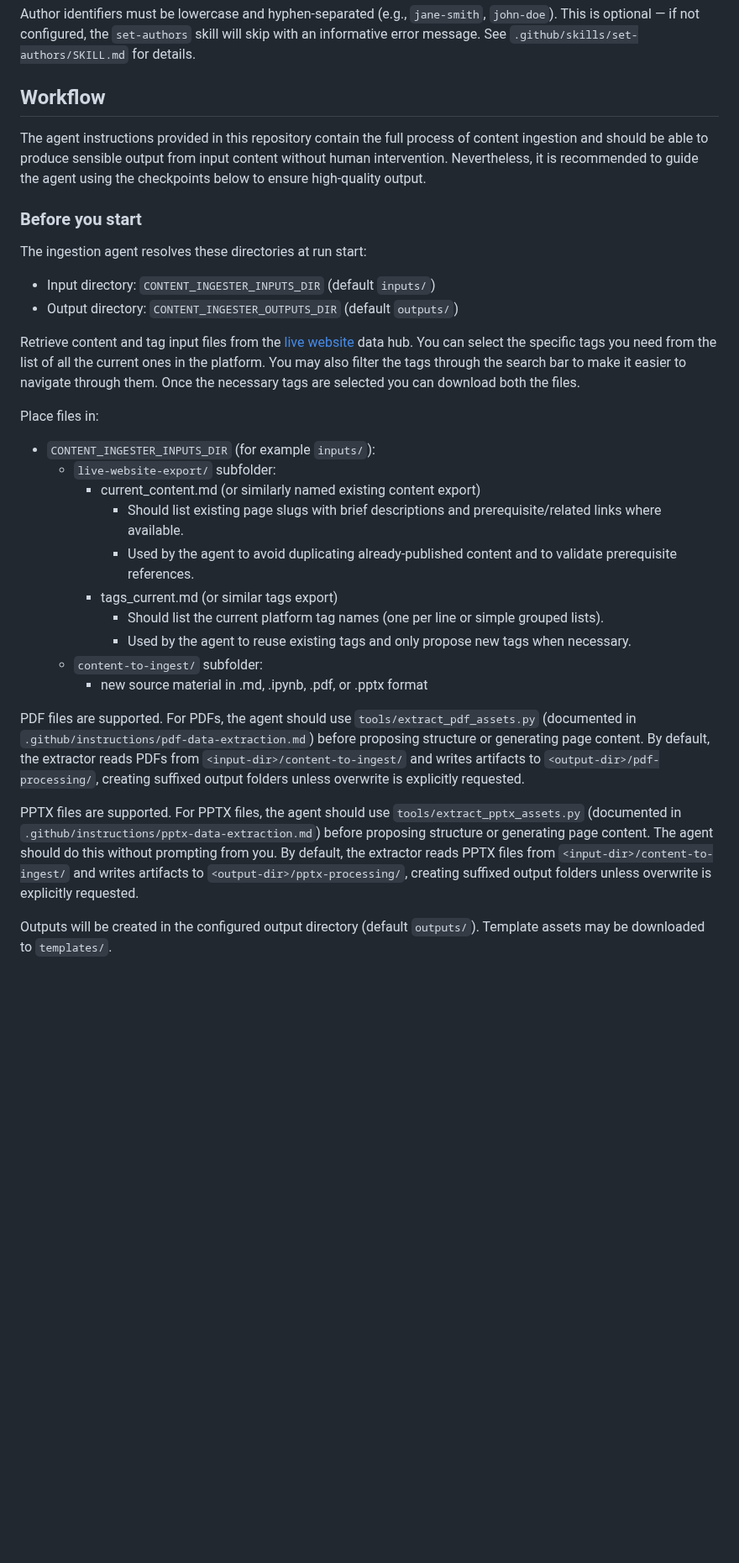
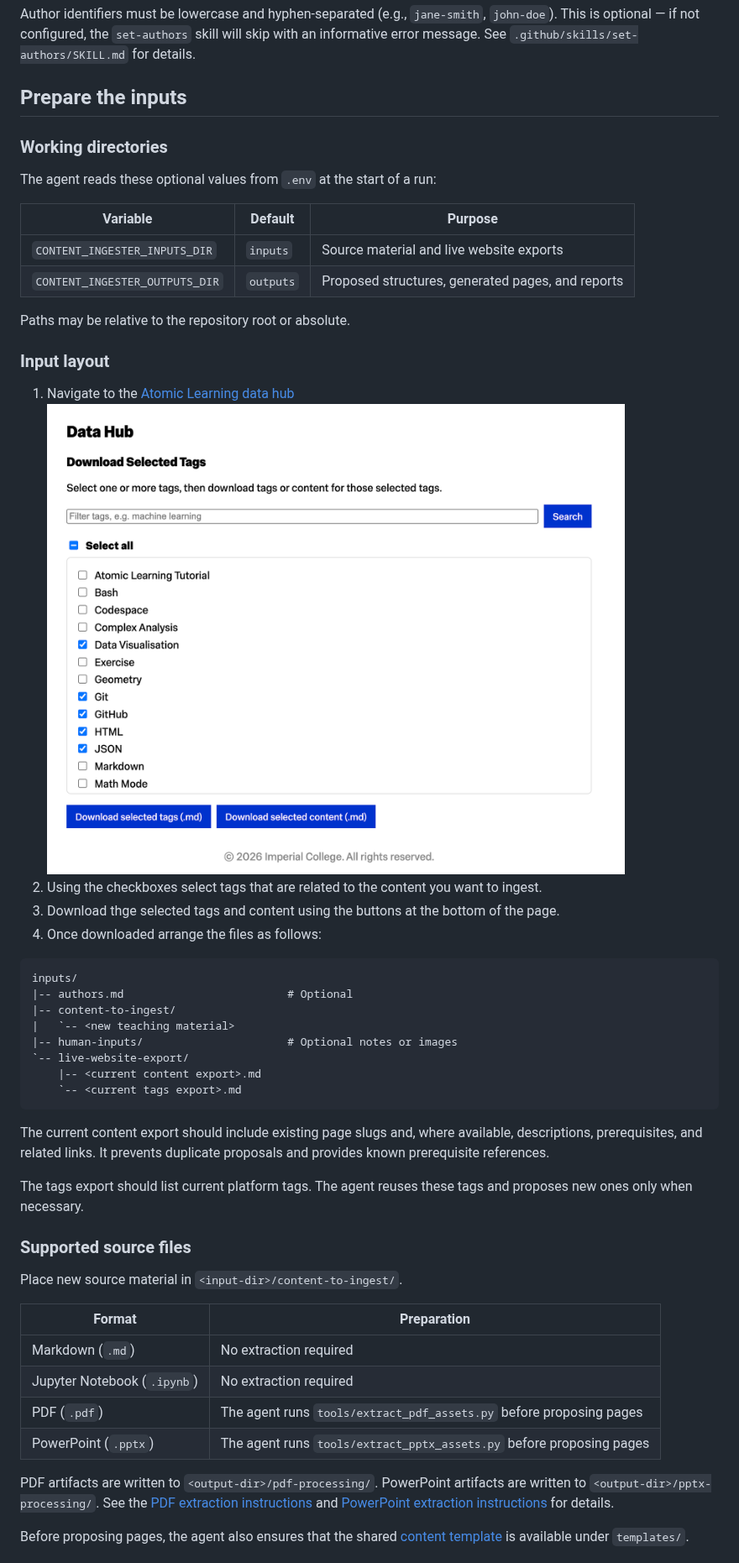
Before and after one commit to Atomic-Learning/content-ingester, a Markdown page: README.md, the part around one of its changes. Shown at 84% size. Drawn GitHub-style; pictures changed too: assets/images/atomic-learning-download-content.png (added); blank space fills up the shorter version.

Commit message:
I have updated the readme to make it easier navigate and include some more content about the tool

````diff
--- a/README.md
+++ b/README.md
@@ -59,34 +92,54 @@ joe-bloggs
 
 Author identifiers must be lowercase and hyphen-separated (e.g., `jane-smith`, `john-doe`). This is optional — if not configured, the `set-authors` skill will skip with an informative error message. See `.github/skills/set-authors/SKILL.md` for details.
 
-## Workflow
+## Prepare the inputs
 
-The agent instructions provided in this repository contain the full process of content ingestion and should be able to produce sensible output from input content without human intervention. Nevertheless, it is recommended to guide the agent using the checkpoints below to ensure high-quality output.
+### Working directories
 
-### Before you start
+The agent reads these optional values from `.env` at the start of a run:
 
-The ingestion agent resolves these directories at run start:
+| Variable                       | Default   | Purpose                                           |
+| ------------------------------ | --------- | ------------------------------------------------- |
+| `CONTENT_INGESTER_INPUTS_DIR`  | `inputs`  | Source material and live website exports          |
+| `CONTENT_INGESTER_OUTPUTS_DIR` | `outputs` | Proposed structures, generated pages, and reports |
 
-- Input directory: `CONTENT_INGESTER_INPUTS_DIR` (default `inputs/`)
-- Output directory: `CONTENT_INGESTER_OUTPUTS_DIR` (default `outputs/`)
+Paths may be relative to the repository root or absolute.
 
-Retrieve content and tag input files from the [live website](http://atomic.dept.ic.ac.uk/data) data hub. You can select the specific tags you need from the list of all the current ones in the platform. You may also filter the tags through the search bar to make it easier to navigate through them. Once the necessary tags are selected you can download both the files.
+### Input layout
 
-Place files in:
+1. Navigate to the [Atomic Learning data hub](http://atomic.dept.ic.ac.uk/data)
+   ![Screenshot of the data hub page on atomic learning website](assets/images/atomic-learning-download-content.png)
+2. Using the checkboxes select tags that are related to the content you want to ingest.
+3. Download thge selected tags and content using the buttons at the bottom of the page.
+4. Once downloaded arrange the files as follows:
 
-- `CONTENT_INGESTER_INPUTS_DIR` (for example `inputs/`):
-  - `live-website-export/` subfolder:
-    - current_content.md (or similarly named existing content export)
-      - Should list existing page slugs with brief descriptions and prerequisite/related links where available.
-      - Used by the agent to avoid duplicating already-published content and to validate prerequisite references.
-    - tags_current.md (or similar tags export)
-      - Should list the current platform tag names (one per line or simple grouped lists).
-      - Used by the agent to reuse existing tags and only propose new tags when necessary.
-  - `content-to-ingest/` subfolder:
-    - new source material in .md, .ipynb, .pdf, or .pptx format
+```text
+inputs/
+|-- authors.md                         # Optional
+|-- content-to-ingest/
+|   `-- <new teaching material>
+|-- human-inputs/                      # Optional notes or images
+`-- live-website-export/
+    |-- <current content export>.md
+    `-- <current tags export>.md
+```
 
-PDF files are supported. For PDFs, the agent should use `tools/extract_pdf_assets.py` (documented in `.github/instructions/pdf-data-extraction.md`) before proposing structure or generating page content. By default, the extractor reads PDFs from `<input-dir>/content-to-ingest/` and writes artifacts to `<output-dir>/pdf-processing/`, creating suffixed output folders unless overwrite is explicitly requested.
+The current content export should include existing page slugs and, where available, descriptions, prerequisites, and related links. It prevents duplicate proposals and provides known prerequisite references.
 
-PPTX files are supported. For PPTX files, the agent should use `tools/extract_pptx_assets.py` (documented in `.github/instructions/pptx-data-extraction.md`) before proposing structure or generating page content. The agent should do this without prompting from you. By default, the extractor reads PPTX files from `<input-dir>/content-to-ingest/` and writes artifacts to `<output-dir>/pptx-processing/`, creating suffixed output folders unless overwrite is explicitly requested.
+The tags export should list current platform tags. The agent reuses these tags and proposes new ones only when necessary.
 
-Outputs will be created in the configured output directory (default `outputs/`). Template assets may be downloaded to `templates/`.
+### Supported source files
+
+Place new source material in `<input-dir>/content-to-ingest/`.
+
+| Format                      | Preparation                                                          |
+| --------------------------- | -------------------------------------------------------------------- |
+| Markdown (`.md`)            | No extraction required                                               |
+| Jupyter Notebook (`.ipynb`) | No extraction required                                               |
+| PDF (`.pdf`)                | The agent runs `tools/extract_pdf_assets.py` before proposing pages  |
+| PowerPoint (`.pptx`)        | The agent runs `tools/extract_pptx_assets.py` before proposing pages |
+
+PDF artifacts are written to `<output-dir>/pdf-processing/`. PowerPoint artifacts are written to `<output-dir>/pptx-processing/`. See the [PDF extraction instructions](.github/instructions/pdf-data-extraction.md) and [PowerPoint extraction instructions](.github/instructions/pptx-data-extraction.md) for details.
+
+Before proposing pages, the agent also ensures that the shared [content template](https://github.com/Atomic-Learning/content-template) is available under `templates/`.
+
````
Also changed, not shown: other parts of README.md (+54 -18 lines).
